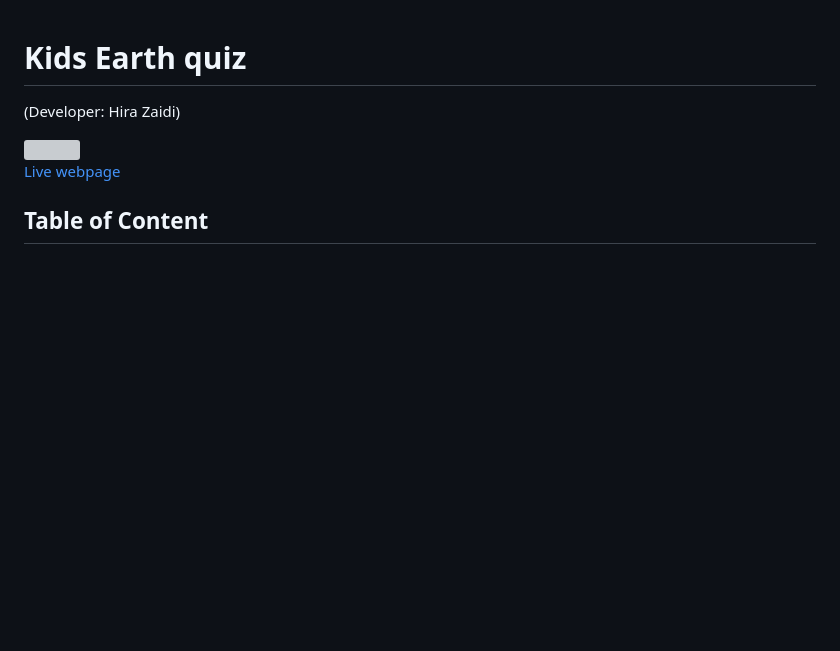
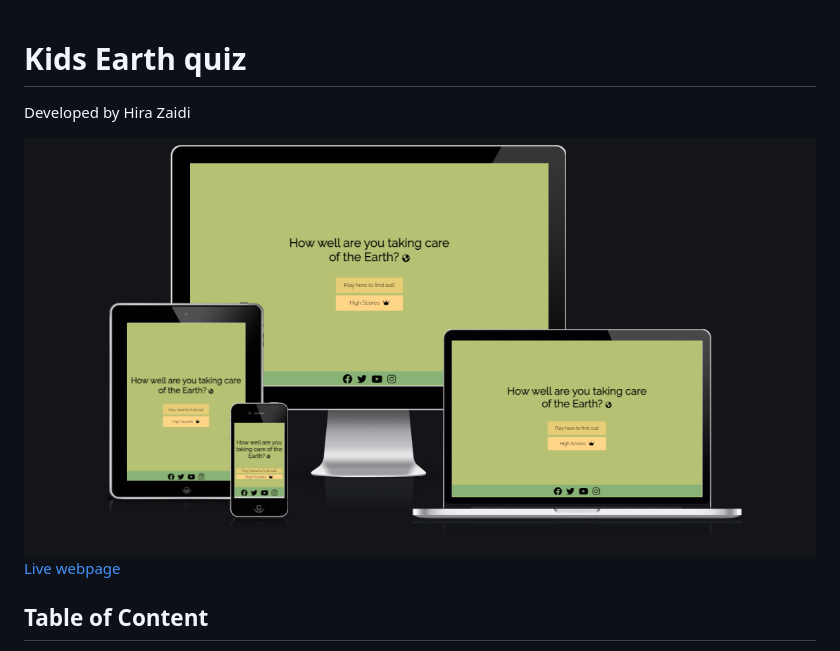
Before and after one commit to HiraZaidii/Earth-Quiz, a Markdown page: README.md, the part around the change. Drawn GitHub-style; pictures changed too: docs/mock2.PNG (added); blank space fills up the shorter version; grey boxes are pictures that could not be loaded.

Commit message:
Correct mock up image

```diff
--- a/README.md
+++ b/README.md
@@ -1,7 +1,7 @@
 # Kids Earth quiz
-(Developer: Hira Zaidi)
+Developed by Hira Zaidi
 
-<img src="docs/mockup.PNG">
+<img src="docs/mock2.PNG">
 
 
 [Live webpage](https://hirazaidii.github.io/Earth-Quiz/)
```
